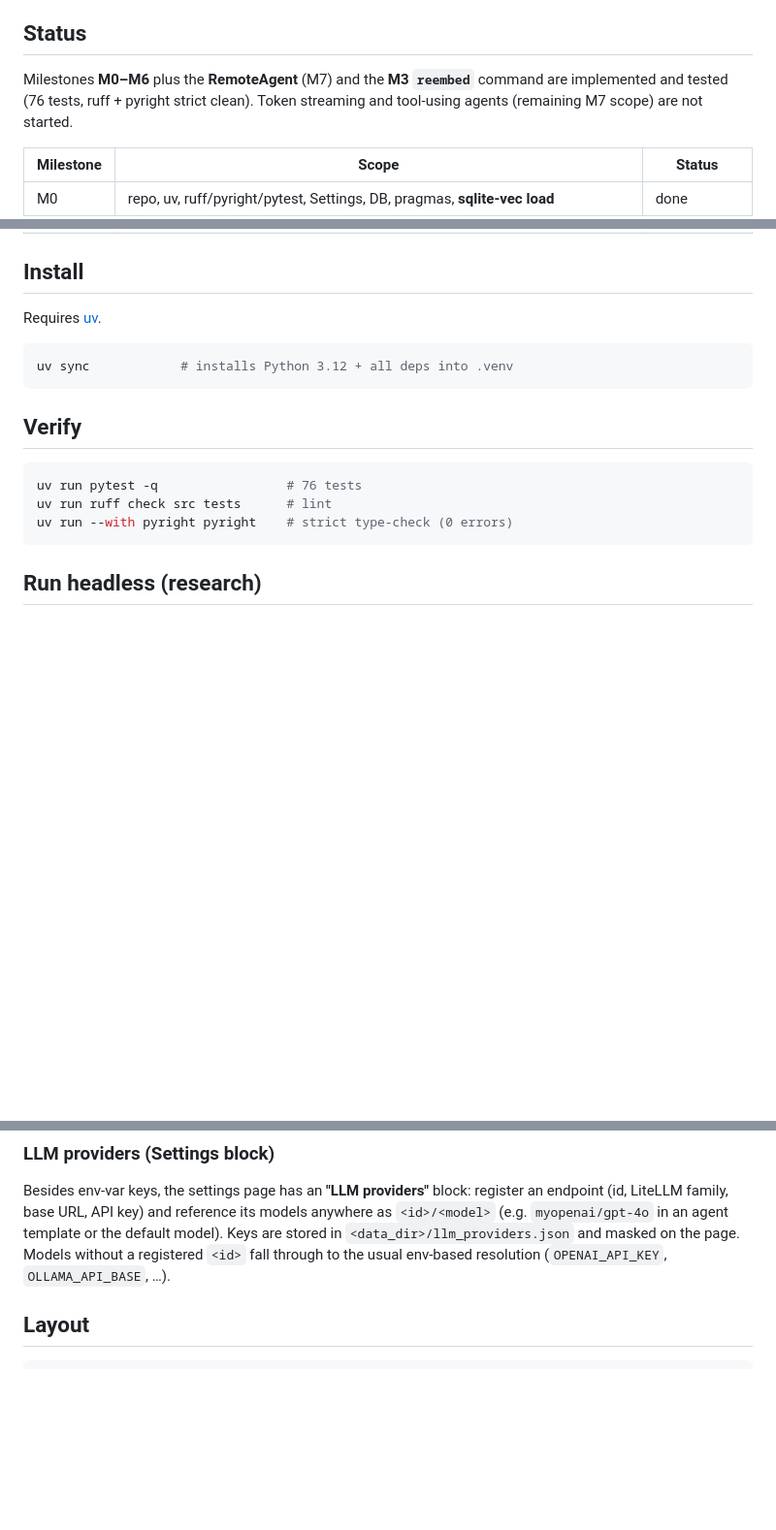
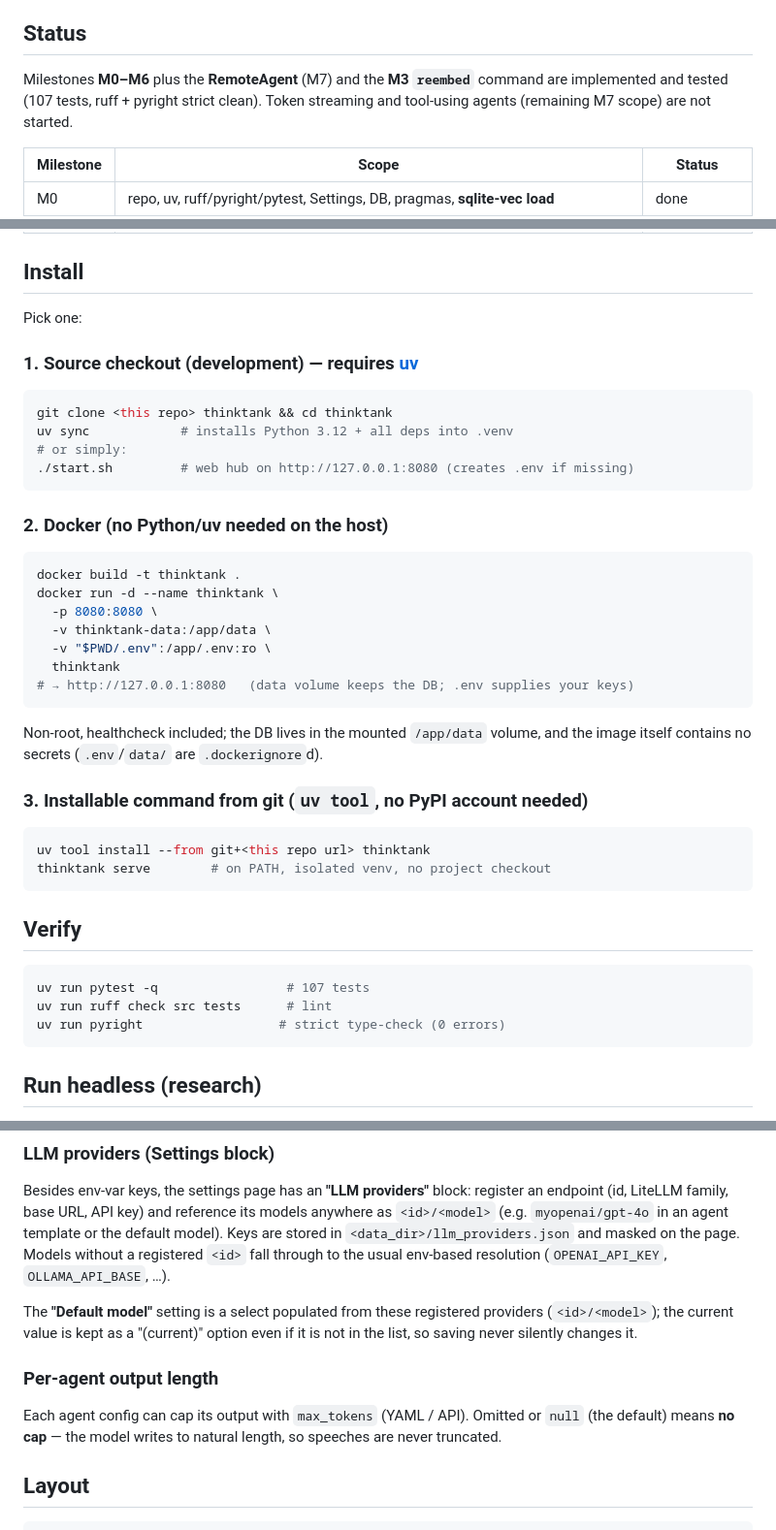
Before and after one commit to sandoracs/thinktank, a Markdown page: README.md, 3 parts joined by grey strips. Shown at 97% size. Rendered like a GitHub page; blank space fills up the shorter version.

Commit message:
docs: README refresh (107 tests, Docker install, uv tool, default-model select, no output cap)

````diff
--- a/README.md
+++ b/README.md
@@ -8,7 +8,7 @@ machine, SQLite. Full specification in [`DESIGN.md`](DESIGN.md) (Hungarian).
 ## Status
 
 Milestones **M0–M6** plus the **RemoteAgent** (M7) and the **M3 `reembed`**
-command are implemented and tested (76 tests, ruff + pyright strict clean).
+command are implemented and tested (107 tests, ruff + pyright strict clean).
 Token streaming and tool-using agents (remaining M7 scope) are not started.
 
 | Milestone | Scope | Status |
@@ -24,18 +24,46 @@ Token streaming and tool-using agents (remaining M7 scope) are not started.
 
 ## Install
 
-Requires [uv](https://docs.astral.sh/uv/).
+Pick one:
+
+### 1. Source checkout (development) — requires [uv](https://docs.astral.sh/uv/)
 
 ```sh
+git clone <this repo> thinktank && cd thinktank
 uv sync            # installs Python 3.12 + all deps into .venv
+# or simply:
+./start.sh         # web hub on http://127.0.0.1:8080 (creates .env if missing)
+```
+
+### 2. Docker (no Python/uv needed on the host)
+
+```sh
+docker build -t thinktank .
+docker run -d --name thinktank \
+  -p 8080:8080 \
+  -v thinktank-data:/app/data \
+  -v "$PWD/.env":/app/.env:ro \
+  thinktank
+# → http://127.0.0.1:8080   (data volume keeps the DB; .env supplies your keys)
+```
+
+Non-root, healthcheck included; the DB lives in the mounted `/app/data`
+volume, and the image itself contains no secrets (`.env`/`data/` are
+`.dockerignore`d).
+
+### 3. Installable command from git (`uv tool`, no PyPI account needed)
+
+```sh
+uv tool install --from git+<this repo url> thinktank
+thinktank serve        # on PATH, isolated venv, no project checkout
 ```
 
 ## Verify
 
 ```sh
-uv run pytest -q                 # 76 tests
+uv run pytest -q                 # 107 tests
 uv run ruff check src tests      # lint
-uv run --with pyright pyright    # strict type-check (0 errors)
+uv run pyright                  # strict type-check (0 errors)
 ```
 
 ## Run headless (research)
@@ -203,6 +231,15 @@ template or the default model). Keys are stored in
 registered `<id>` fall through to the usual env-based resolution
 (`OPENAI_API_KEY`, `OLLAMA_API_BASE`, …).
 
+The **"Default model"** setting is a select populated from these registered
+providers (`<id>/<model>`); the current value is kept as a "(current)"
+option even if it is not in the list, so saving never silently changes it.
+
+### Per-agent output length
+
+Each agent config can cap its output with `max_tokens` (YAML / API).
+Omitted or `null` (the default) means **no cap** — the model writes to
+natural length, so speeches are never truncated.
 
 ## Layout
 
````
